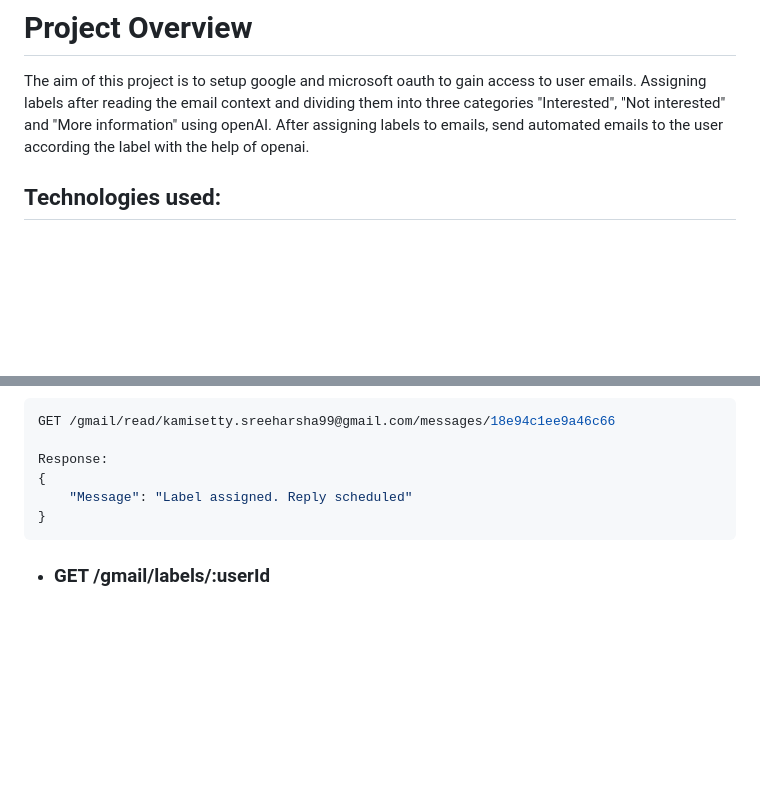
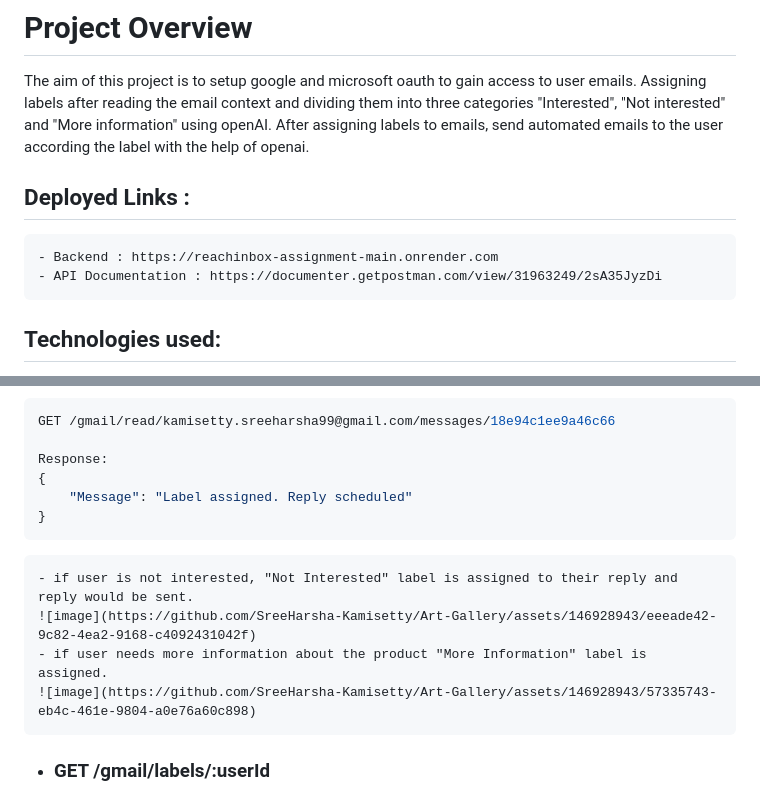
Before and after one commit to SreeHarsha-Kamisetty/ReachInbox-Assignment, a Markdown page: README.md, 2 parts joined by grey strips. Drawn GitHub-style; blank space fills up the shorter version.

Commit message:
added more screenshots on the labeling features

````diff
--- a/README.md
+++ b/README.md
@@ -1,7 +1,9 @@
 # Project Overview
   The aim of this project is to setup google and microsoft oauth to gain access to user emails. Assigning labels after reading the email context and dividing them into three categories "Interested", "Not interested" and "More information" using openAI. After assigning labels to emails, send automated emails to the user according the label
 with the help of openai.
-
+## Deployed Links :
+    - Backend : https://reachinbox-assignment-main.onrender.com
+    - API Documentation : https://documenter.getpostman.com/view/31963249/2sA35JyzDi
 ## Technologies used:
 - Nodejs
 - Expressjs
@@ -98,6 +100,10 @@ Response:
     "Message": "Label assigned. Reply scheduled"
 }
 ```
+    - if user is not interested, "Not Interested" label is assigned to their reply and reply would be sent.
+    ![image](https://github.com/SreeHarsha-Kamisetty/Art-Gallery/assets/146928943/eeeade42-9c82-4ea2-9168-c4092431042f)
+    - if user needs more information about the product "More Information" label is assigned.
+    ![image](https://github.com/SreeHarsha-Kamisetty/Art-Gallery/assets/146928943/57335743-eb4c-461e-9804-a0e76a60c898)
 - ### GET  /gmail/labels/:userId
     - To get a list of all available labels for a user including custom labels as well as default
     - Example:
````
